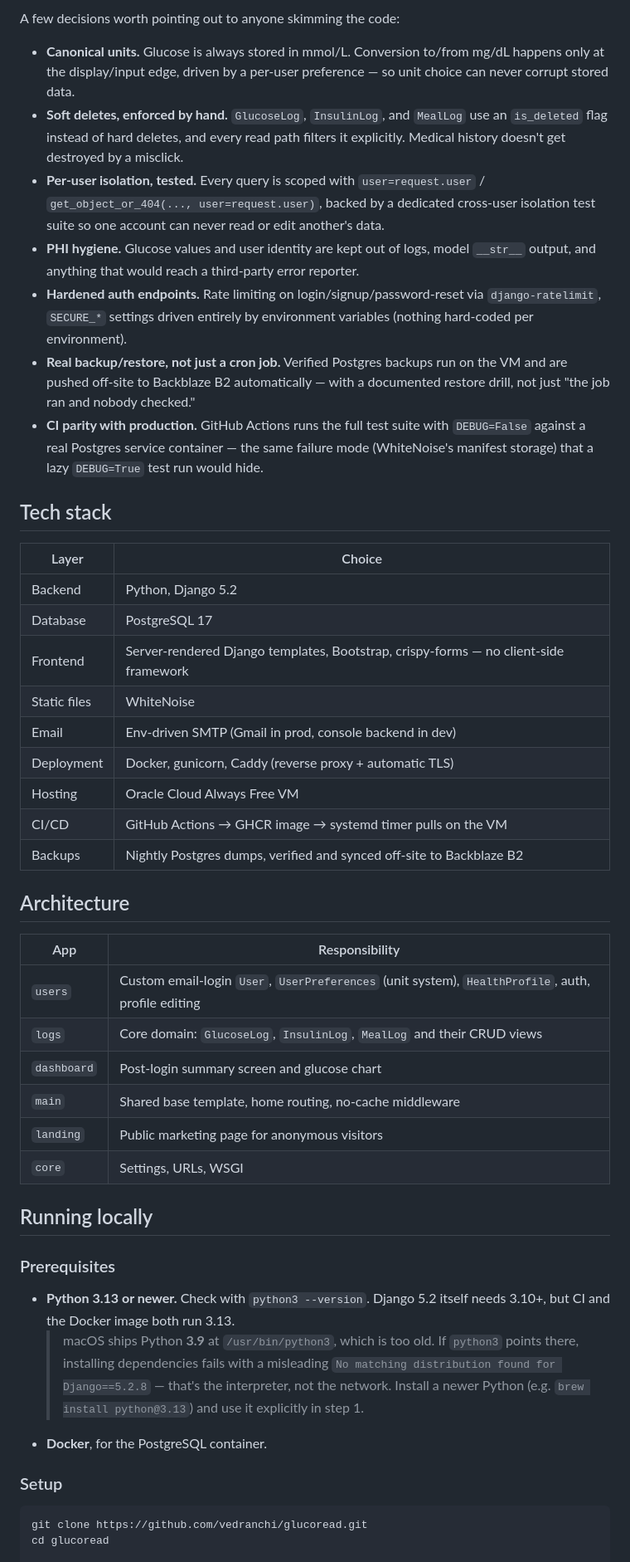
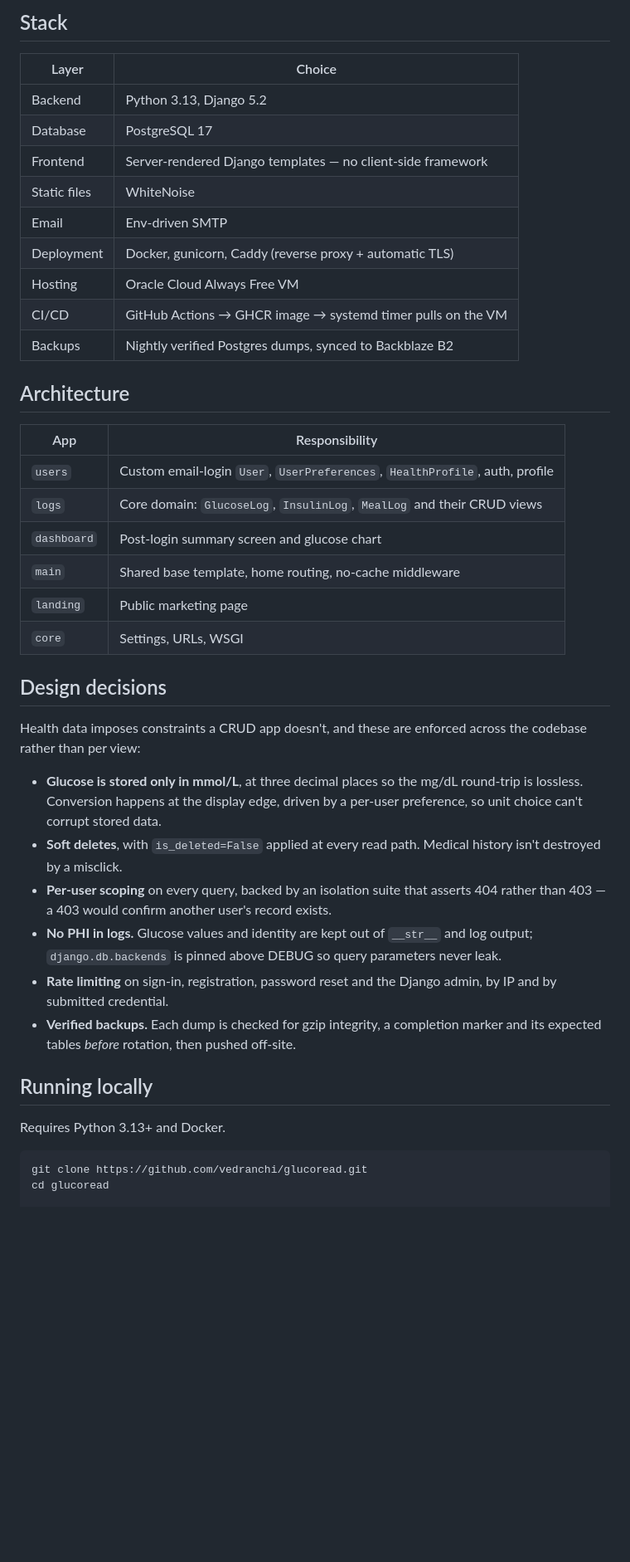
Before and after one commit to vedranchi/glucolog, a Markdown page: README.md, the part around one of its changes. Shown at 83% size. GitHub-like rendering; blank space fills up the shorter version.

````diff
--- a/README.md
+++ b/README.md
@@ -65,65 +31,50 @@ on merge, and backs up its own database off-site.
-A few decisions worth pointing out to anyone skimming the code:
-
-- **Canonical units.** Glucose is always stored in mmol/L. Conversion to/from mg/dL
-  happens only at the display/input edge, driven by a per-user preference — so unit
-  choice can never corrupt stored data.
-- **Soft deletes, enforced by hand.** `GlucoseLog`, `InsulinLog`, and `MealLog` use an
-  `is_deleted` flag instead of hard deletes, and every read path filters it explicitly.
-  Medical history doesn't get destroyed by a misclick.
-- **Per-user isolation, tested.** Every query is scoped with `user=request.user` /
-  `get_object_or_404(..., user=request.user)`, backed by a dedicated cross-user
-  isolation test suite so one account can never read or edit another's data.
-- **PHI hygiene.** Glucose values and user identity are kept out of logs, model
-  `__str__` output, and anything that would reach a third-party error reporter.
-- **Hardened auth endpoints.** Rate limiting on login/signup/password-reset via
-  `django-ratelimit`, `SECURE_*` settings driven entirely by environment variables
-  (nothing hard-coded per environment).
-- **Real backup/restore, not just a cron job.** Verified Postgres backups run on the VM
-  and are pushed off-site to Backblaze B2 automatically — with a documented restore
-  drill, not just "the job ran and nobody checked."
-- **CI parity with production.** GitHub Actions runs the full test suite with
-  `DEBUG=False` against a real Postgres service container — the same failure mode
-  (WhiteNoise's manifest storage) that a lazy `DEBUG=True` test run would hide.
-
-## Tech stack
+## Stack
 
 | Layer | Choice |
 |---|---|
-| Backend | Python, Django 5.2 |
+| Backend | Python 3.13, Django 5.2 |
 | Database | PostgreSQL 17 |
-| Frontend | Server-rendered Django templates, Bootstrap, crispy-forms — no client-side framework |
+| Frontend | Server-rendered Django templates — no client-side framework |
 | Static files | WhiteNoise |
-| Email | Env-driven SMTP (Gmail in prod, console backend in dev) |
+| Email | Env-driven SMTP |
 | Deployment | Docker, gunicorn, Caddy (reverse proxy + automatic TLS) |
 | Hosting | Oracle Cloud Always Free VM |
 | CI/CD | GitHub Actions → GHCR image → systemd timer pulls on the VM |
-| Backups | Nightly Postgres dumps, verified and synced off-site to Backblaze B2 |
+| Backups | Nightly verified Postgres dumps, synced to Backblaze B2 |
 
 ## Architecture
 
 | App | Responsibility |
 |---|---|
-| `users` | Custom email-login `User`, `UserPreferences` (unit system), `HealthProfile`, auth, profile editing |
+| `users` | Custom email-login `User`, `UserPreferences`, `HealthProfile`, auth, profile |
 | `logs` | Core domain: `GlucoseLog`, `InsulinLog`, `MealLog` and their CRUD views |
 | `dashboard` | Post-login summary screen and glucose chart |
 | `main` | Shared base template, home routing, no-cache middleware |
-| `landing` | Public marketing page for anonymous visitors |
+| `landing` | Public marketing page |
 | `core` | Settings, URLs, WSGI |
+
+## Design decisions
+
+Health data imposes constraints a CRUD app doesn't, and these are enforced across the
+codebase rather than per view:
+
+- **Glucose is stored only in mmol/L**, at three decimal places so the mg/dL round-trip is
+  lossless. Conversion happens at the display edge, driven by a per-user preference, so unit
+  choice can't corrupt stored data.
+- **Soft deletes**, with `is_deleted=False` applied at every read path. Medical history isn't
+  destroyed by a misclick.
+- **Per-user scoping** on every query, backed by an isolation suite that asserts 404 rather
+  than 403 — a 403 would confirm another user's record exists.
+- **No PHI in logs.** Glucose values and identity are kept out of `__str__` and log output;
+  `django.db.backends` is pinned above DEBUG so query parameters never leak.
+- **Rate limiting** on sign-in, registration, password reset and the Django admin, by IP and
+  by submitted credential.
+- **Verified backups.** Each dump is checked for gzip integrity, a completion marker and its
+  expected tables *before* rotation, then pushed off-site.
 
 ## Running locally
 
-### Prerequisites
-
-- **Python 3.13 or newer.** Check with `python3 --version`. Django 5.2 itself needs 3.10+,
-  but CI and the Docker image both run 3.13.
-  > macOS ships Python **3.9** at `/usr/bin/python3`, which is too old. If `python3` points
-  > there, installing dependencies fails with a misleading
-  > `No matching distribution found for Django==5.2.8` — that's the interpreter, not the
-  > network. Install a newer Python (e.g. `brew install python@3.13`) and use it explicitly
-  > in step 1.
-- **Docker**, for the PostgreSQL container.
-
-### Setup
+Requires Python 3.13+ and Docker.
 
 ```bash
 git clone https://github.com/vedranchi/glucoread.git
````
Also changed, not shown: other parts of README.md (+43 -118 lines).
